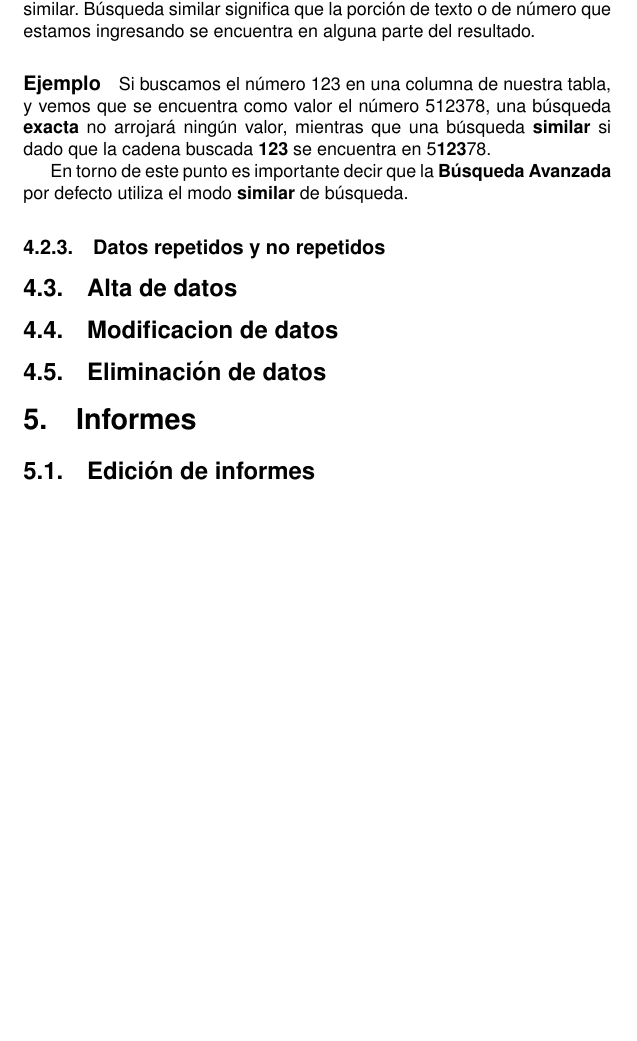
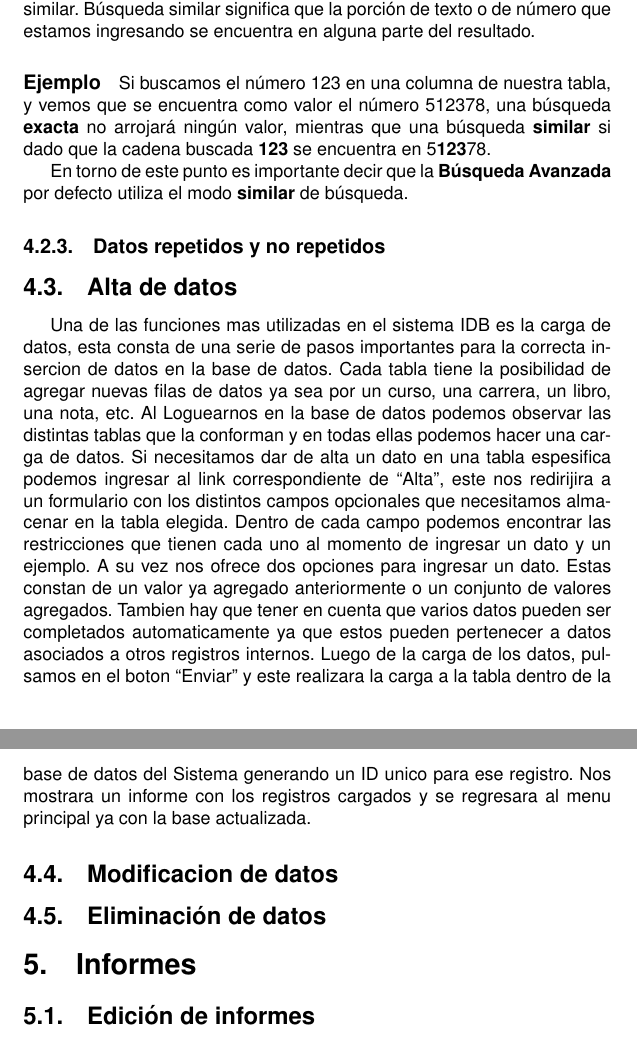
Before and after one commit to lr88/SistemaIDB, a LaTeX document (manualDelUsuarioIDB-v1.tex): part of page 6 of 6 before the commit and two parts of pages 6 and 7 of 7 after it, the two joined at a grey line, cut so that both start at the same text, the shorter picture padded with empty space. Compiled offline with pdfLaTeX.

Commit message:
Alta de datos

```diff
--- a/manualDelUsuarioIDB-v1.tex
+++ b/manualDelUsuarioIDB-v1.tex
@@ -140,6 +142,12 @@ En torno de este punto es importante decir que la \textbf{Búsqueda Avanzada} po
 
 
 \subsection{Alta de datos}
+Una de las funciones mas utilizadas en el sistema IDB es la carga de datos, esta consta de una serie de pasos importantes para la correcta insercion de datos en la base de datos. Cada tabla tiene la posibilidad de agregar nuevas filas de datos ya sea por un curso, una carrera, un libro, una nota, etc. Al Loguearnos en la base de datos podemos observar las distintas tablas que la conforman y en todas ellas podemos hacer una carga de datos.
+Si necesitamos dar de alta un dato en una tabla espesifica podemos ingresar al link correspondiente de “Alta”, este nos redirijira a un formulario con los distintos campos opcionales que necesitamos almacenar en la tabla elegida.
+Dentro de cada campo podemos encontrar las restricciones que tienen cada uno al momento de ingresar un dato y un ejemplo. A su vez nos ofrece dos opciones para ingresar un dato. Estas constan de un valor ya agregado anteriormente o un conjunto de valores agregados. Tambien hay que tener en cuenta que varios datos pueden ser completados automaticamente ya que estos pueden pertenecer a datos asociados a otros registros internos.
+Luego de la carga de los datos, pulsamos en el boton “Enviar” y este realizara la carga a la tabla dentro de la base de datos del Sistema generando un ID unico para ese registro. Nos mostrara un informe con los registros cargados y se regresara al menu principal ya con la base actualizada.
+
+
 \subsection{Modificacion de datos}
 \subsection{Eliminación de datos}
 
```
Also changed, not shown: manualDelUsuarioIDB-v1.pdf, manualDelUsuarioIDB-v1.tex (8 more changed lines), 1 other file.
